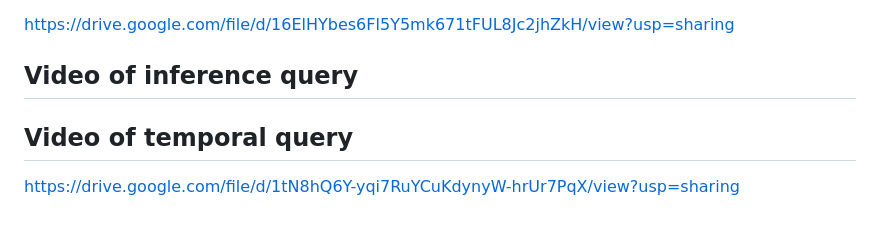
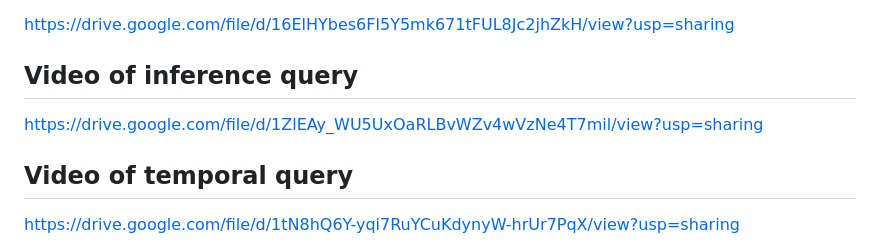
Before and after one commit to DarkMatterCompiler/weekendDestroyed, a Markdown page: README.md, the part around the change. Rendered like a GitHub page; blank space fills up the shorter version.

```diff
--- a/README.md
+++ b/README.md
@@ -83,7 +83,7 @@ https://drive.google.com/file/d/1uRNTHi2F0sX6i5pd6RinDOQyrf1NZ83f/view?usp=shari
 ## Video of query classification pipeline
 https://drive.google.com/file/d/16ElHYbes6Fl5Y5mk671tFUL8Jc2jhZkH/view?usp=sharing
 ## Video of inference query
-
+https://drive.google.com/file/d/1ZlEAy_WU5UxOaRLBvWZv4wVzNe4T7mil/view?usp=sharing
 ## Video of temporal query
 https://drive.google.com/file/d/1tN8hQ6Y-yqi7RuYCuKdynyW-hrUr7PqX/view?usp=sharing
 ## Video of comparison query
```
